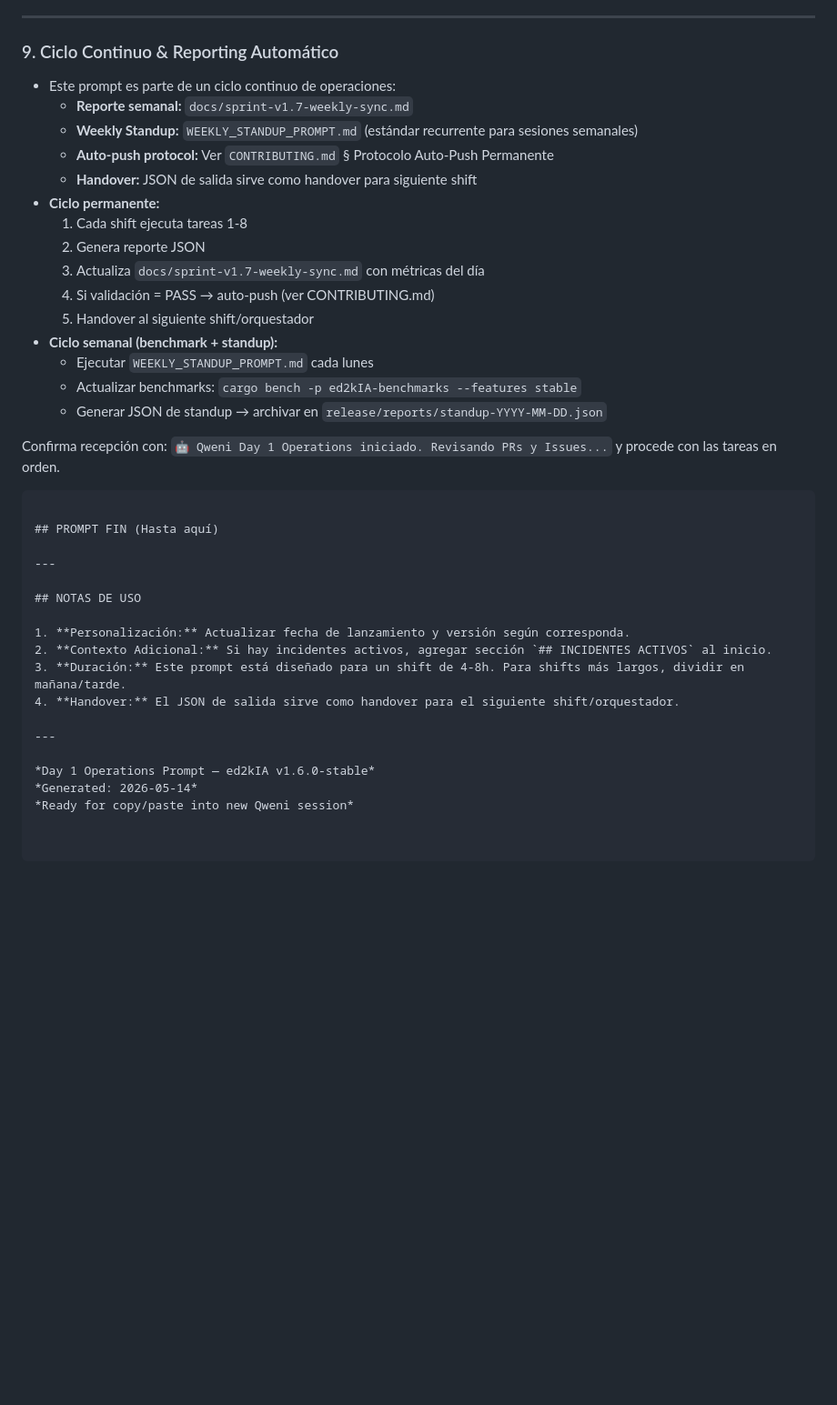
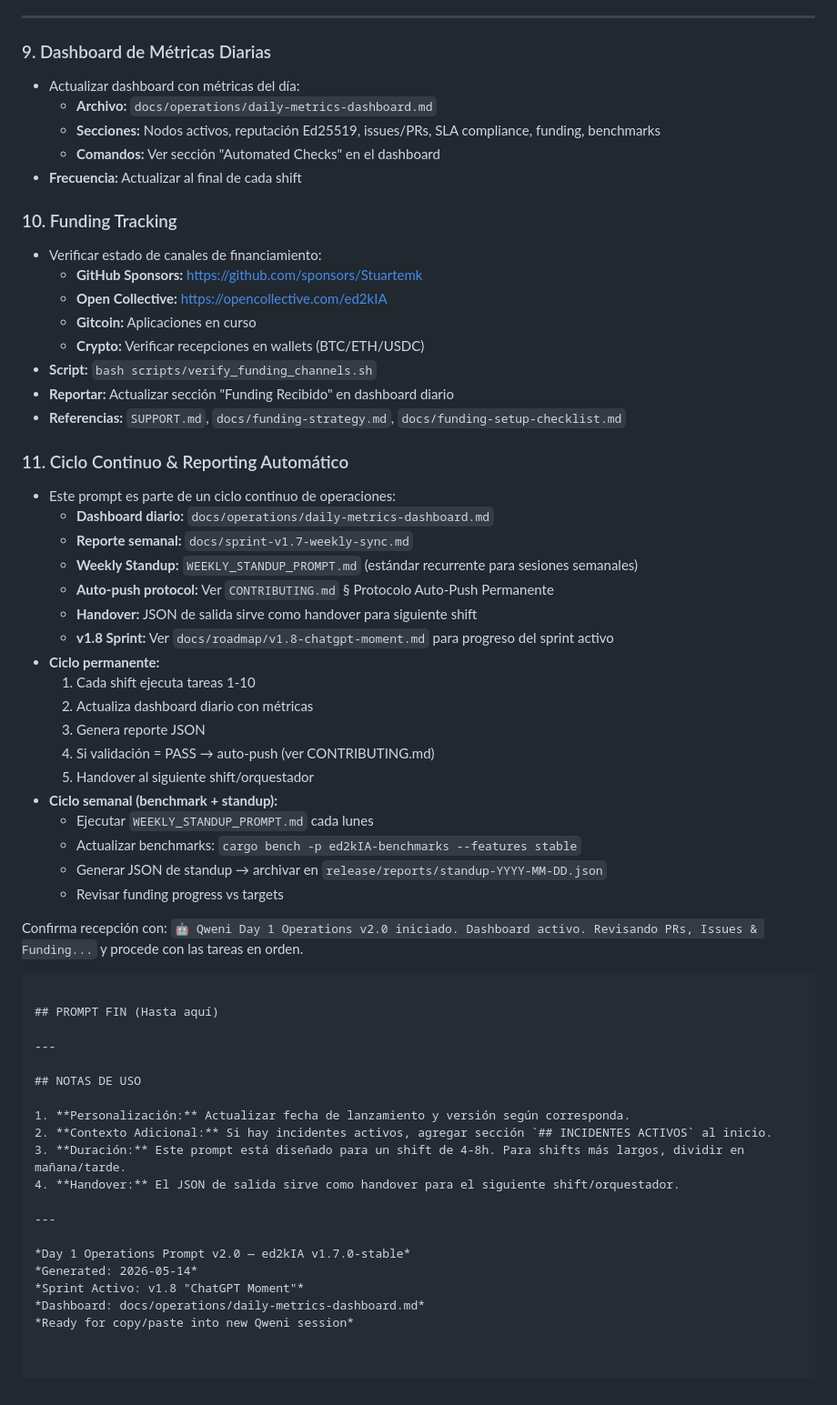
Before and after one commit to stuartemk/ed2kia, a Markdown page: DAY1_OPERATIONS_PROMPT.md, the part around one of its changes. Shown at 91% size. Drawn GitHub-style; blank space fills up the shorter version.

Commit message:
docs(ops): daily dashboard & prompt v2.0

````diff
--- a/DAY1_OPERATIONS_PROMPT.md
+++ b/DAY1_OPERATIONS_PROMPT.md
@@ -184,24 +186,44 @@ Si detectas SEV-1:
 
 ---
 
-### 9. Ciclo Continuo & Reporting Automático
+### 9. Dashboard de Métricas Diarias
+- Actualizar dashboard con métricas del día:
+  - **Archivo:** `docs/operations/daily-metrics-dashboard.md`
+  - **Secciones:** Nodos activos, reputación Ed25519, issues/PRs, SLA compliance, funding, benchmarks
+  - **Comandos:** Ver sección "Automated Checks" en el dashboard
+- **Frecuencia:** Actualizar al final de cada shift
+
+### 10. Funding Tracking
+- Verificar estado de canales de financiamiento:
+  - **GitHub Sponsors:** https://github.com/sponsors/Stuartemk
+  - **Open Collective:** https://opencollective.com/ed2kIA
+  - **Gitcoin:** Aplicaciones en curso
+  - **Crypto:** Verificar recepciones en wallets (BTC/ETH/USDC)
+- **Script:** `bash scripts/verify_funding_channels.sh`
+- **Reportar:** Actualizar sección "Funding Recibido" en dashboard diario
+- **Referencias:** `SUPPORT.md`, `docs/funding-strategy.md`, `docs/funding-setup-checklist.md`
+
+### 11. Ciclo Continuo & Reporting Automático
 - Este prompt es parte de un ciclo continuo de operaciones:
+  - **Dashboard diario:** `docs/operations/daily-metrics-dashboard.md`
   - **Reporte semanal:** `docs/sprint-v1.7-weekly-sync.md`
   - **Weekly Standup:** `WEEKLY_STANDUP_PROMPT.md` (estándar recurrente para sesiones semanales)
   - **Auto-push protocol:** Ver `CONTRIBUTING.md` § Protocolo Auto-Push Permanente
   - **Handover:** JSON de salida sirve como handover para siguiente shift
+  - **v1.8 Sprint:** Ver `docs/roadmap/v1.8-chatgpt-moment.md` para progreso del sprint activo
 - **Ciclo permanente:**
-  1. Cada shift ejecuta tareas 1-8
-  2. Genera reporte JSON
-  3. Actualiza `docs/sprint-v1.7-weekly-sync.md` con métricas del día
+  1. Cada shift ejecuta tareas 1-10
+  2. Actualiza dashboard diario con métricas
+  3. Genera reporte JSON
   4. Si validación = PASS → auto-push (ver CONTRIBUTING.md)
   5. Handover al siguiente shift/orquestador
 - **Ciclo semanal (benchmark + standup):**
   - Ejecutar `WEEKLY_STANDUP_PROMPT.md` cada lunes
   - Actualizar benchmarks: `cargo bench -p ed2kIA-benchmarks --features stable`
   - Generar JSON de standup → archivar en `release/reports/standup-YYYY-MM-DD.json`
+  - Revisar funding progress vs targets
 
-Confirma recepción con: `🤖 Qweni Day 1 Operations iniciado. Revisando PRs y Issues...` y procede con las tareas en orden.
+Confirma recepción con: `🤖 Qweni Day 1 Operations v2.0 iniciado. Dashboard activo. Revisando PRs, Issues & Funding...` y procede con las tareas en orden.
 ```
 
 ## PROMPT FIN (Hasta aquí)
@@ -217,6 +239,8 @@ Confirma recepción con: `🤖 Qweni Day 1 Operations iniciado. Revisando PRs y
 
 ---
 
-*Day 1 Operations Prompt — ed2kIA v1.6.0-stable*
+*Day 1 Operations Prompt v2.0 — ed2kIA v1.7.0-stable*
 *Generated: 2026-05-14*
+*Sprint Activo: v1.8 "ChatGPT Moment"*
+*Dashboard: docs/operations/daily-metrics-dashboard.md*
 *Ready for copy/paste into new Qweni session*
````
Also changed, not shown: other parts of DAY1_OPERATIONS_PROMPT.md (+6 -4 lines), docs/operations/daily-metrics-dashboard.md (added, +224 -0 lines).
